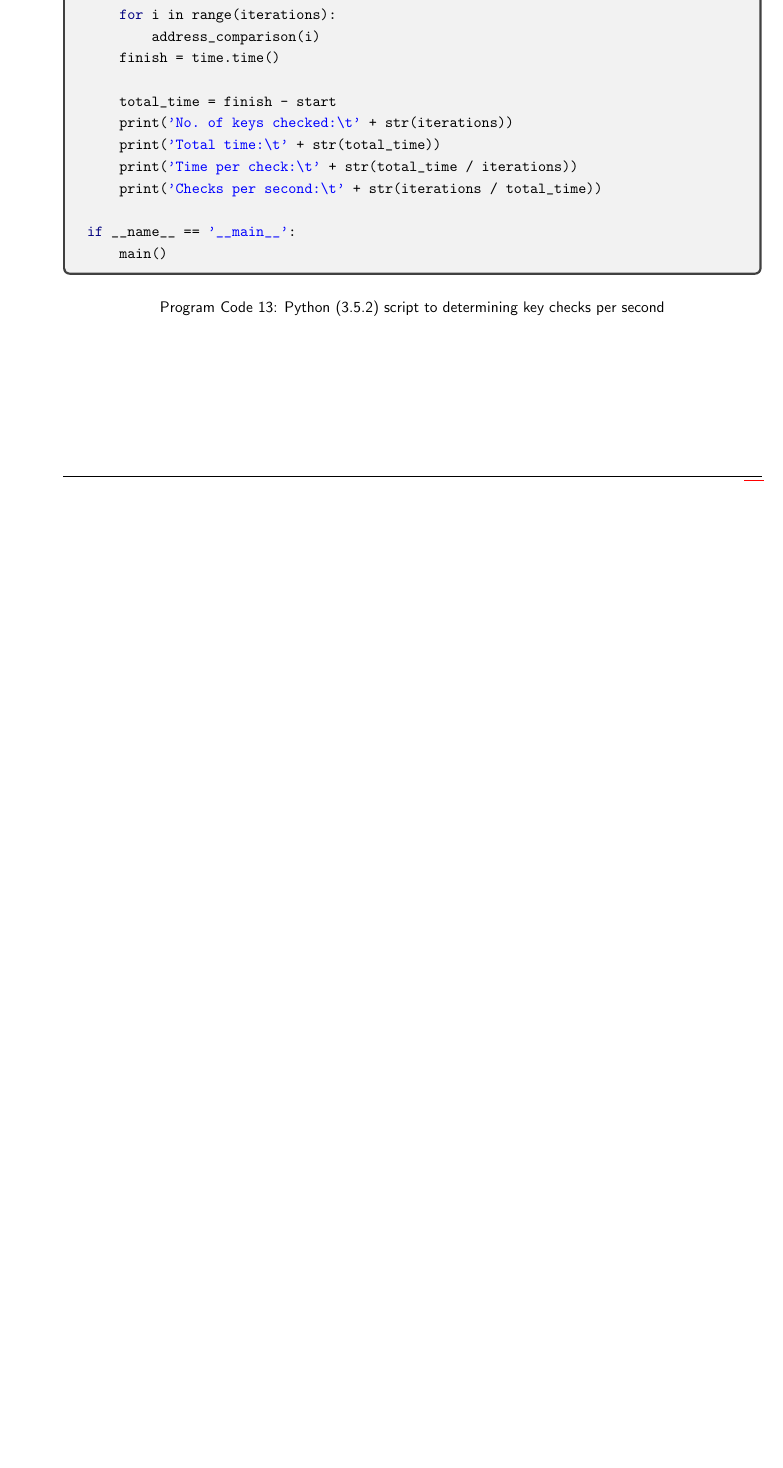
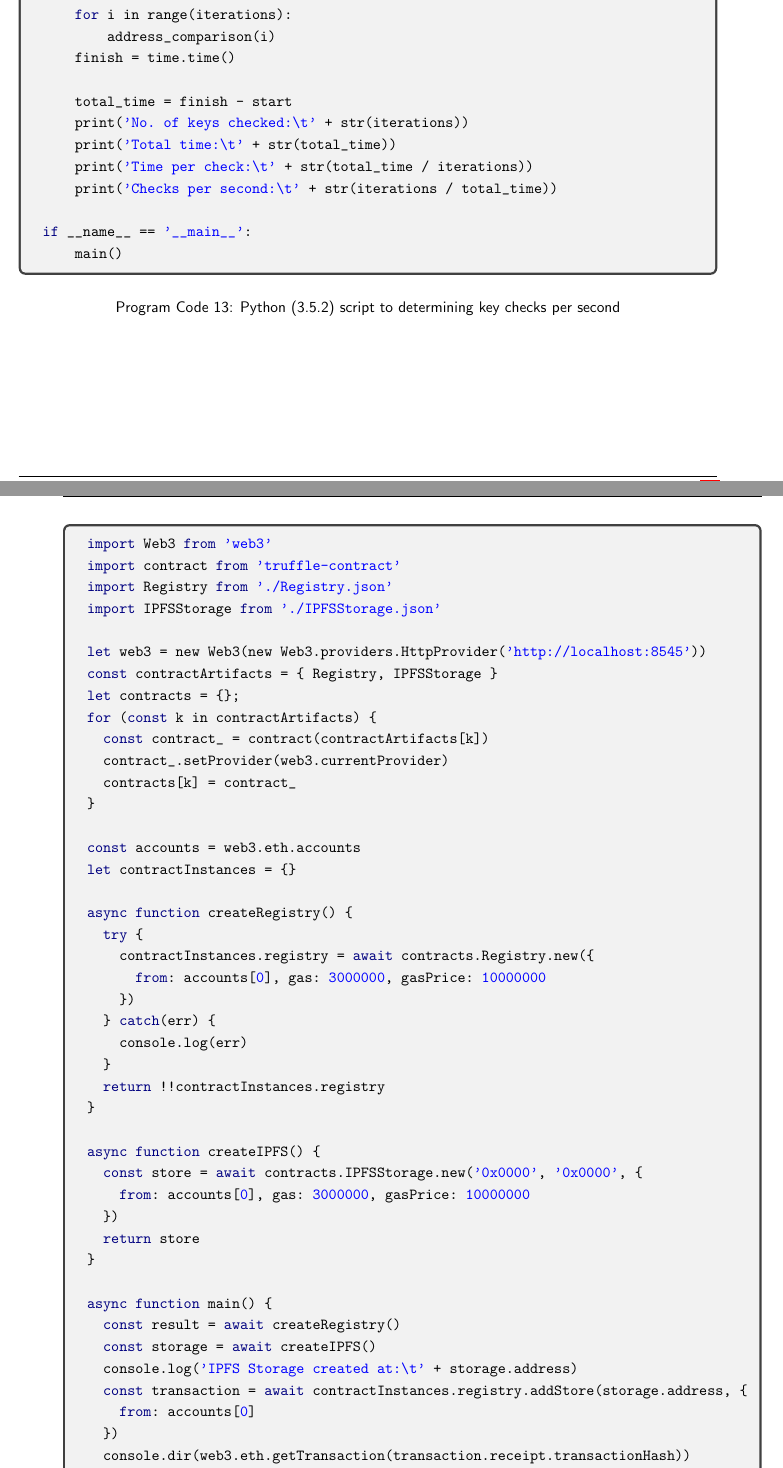
Before and after one commit to FreddieLindsey/private-distributed-data-paper, a LaTeX document (project.tex, which reads code/ViewStorageData.tex): part of page 58 of 58 before the commit and two parts of pages 59 and 60 of 60 after it, the two joined at a grey line, cut so that both start at the same text, the shorter picture padded with empty space. Compiled offline with pdfLaTeX.

Commit message:
Update report

```diff
--- /dev/null
+++ b/code/ViewStorageData.tex
@@ -0,0 +1,50 @@
+\begin{listing}[H]
+  \centering
+  \begin{minted}{javascript}
+import Web3 from 'web3'
+import contract from 'truffle-contract'
+import Registry from './Registry.json'
+import IPFSStorage from './IPFSStorage.json'
+
+let web3 = new Web3(new Web3.providers.HttpProvider('http://localhost:8545'))
+const contractArtifacts = { Registry, IPFSStorage }
+let contracts = {};
+for (const k in contractArtifacts) {
+  const contract_ = contract(contractArtifacts[k])
+  contract_.setProvider(web3.currentProvider)
+  contracts[k] = contract_
+}
+
+const accounts = web3.eth.accounts
+let contractInstances = {}
+
+async function createRegistry() {
+  try {
+    contractInstances.registry = await contracts.Registry.new({
+      from: accounts[0], gas: 3000000, gasPrice: 10000000
+    })
+  } catch(err) {
+    console.log(err)
+  }
+  return !!contractInstances.registry
+}
+
+async function createIPFS() {
+  const store = await contracts.IPFSStorage.new('0x0000', '0x0000', {
+    from: accounts[0], gas: 3000000, gasPrice: 10000000
+  })
+  return store
+}
+
+async function main() {
+  const result = await createRegistry()
+  const storage = await createIPFS()
+  console.log('IPFS Storage created at:\t' + storage.address)
+  const transaction = await contractInstances.registry.addStore(storage.address, {
+    from: accounts[0]
+  })
+  console.dir(web3.eth.getTransaction(transaction.receipt.transactionHash))
+}
+
+main()
+  \end{minted}
```
Also changed, not shown: appendices/02_appendix.tex (+2 -0 lines), sections/05_evaluation.tex (+18 -0 lines), sections/07_future_work.tex (+2 -2 lines), tikz/example_merkle_tree.tex (+8 -8 lines), code/ViewStorageData.tex (7 more changed lines).
